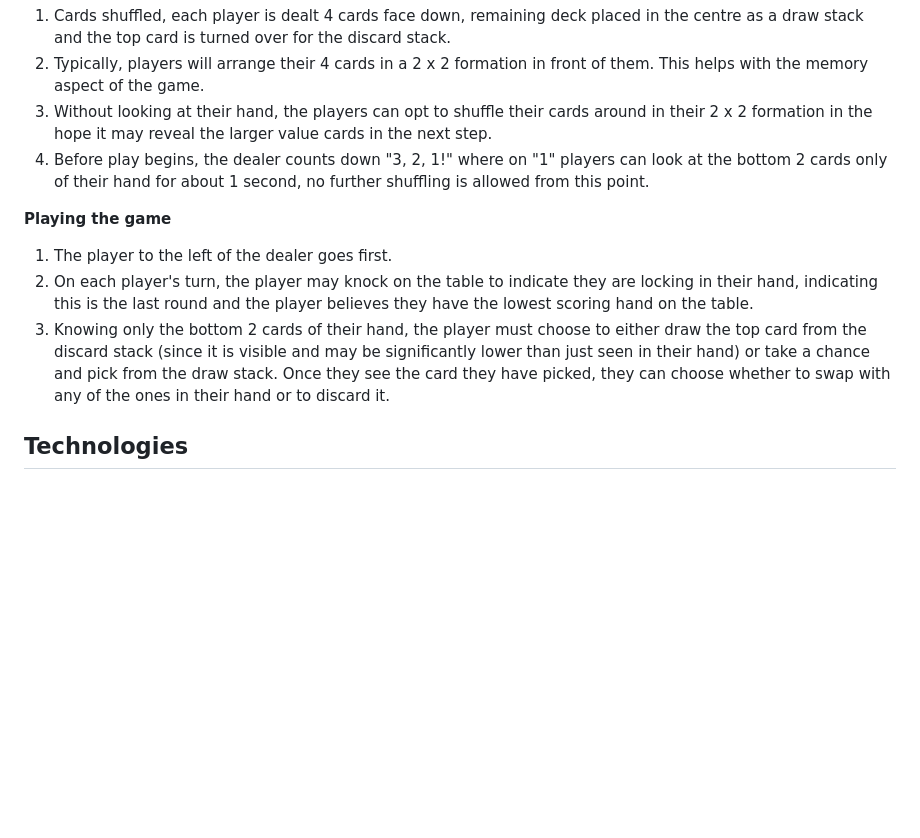
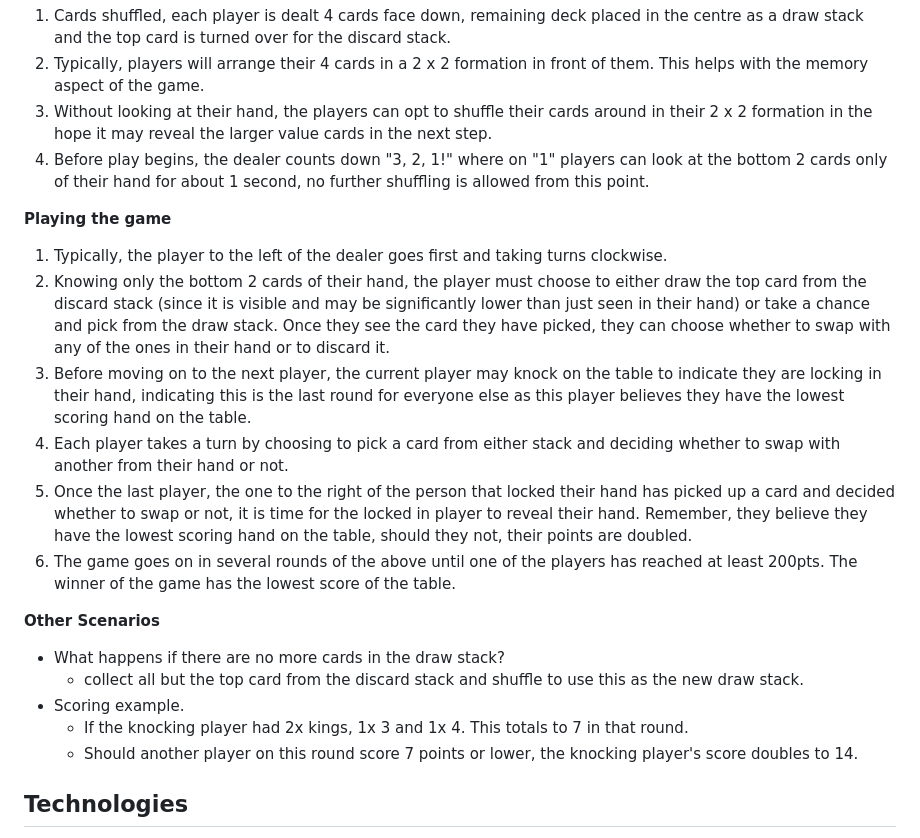
Before and after one commit to dasic002/GameOfKings, a Markdown page: README.md, the part around the change. GitHub-like rendering; blank space fills up the shorter version.

Commit message:
Add description of manual version of kings
Add context of real life game to keep as similar UX as possible in the digital game

```diff
--- a/README.md
+++ b/README.md
@@ -8,12 +8,24 @@ The objective of the game is to score as low as possible, with Kings being worth
 1) Cards shuffled, each player is dealt 4 cards face down, remaining deck placed in the centre as a draw stack and the top card is turned over for the discard stack.
 2) Typically, players will arrange their 4 cards in a 2 x 2 formation in front of them. This helps with the memory aspect of the game.
 3) Without looking at their hand, the players can opt to shuffle their cards around in their 2 x 2 formation in the hope it may reveal the larger value cards in the next step.
-3) Before play begins, the dealer counts down "3, 2, 1!" where on "1" players can look at the bottom 2 cards only of their hand for about 1 second, no further shuffling is allowed from this point.
+4) Before play begins, the dealer counts down "3, 2, 1!" where on "1" players can look at the bottom 2 cards only of their hand for about 1 second, no further shuffling is allowed from this point.
 
 **Playing the game**
-1) The player to the left of the dealer goes first.
-2) On each player's turn, the player may knock on the table to indicate they are locking in their hand, indicating this is the last round and the player believes they have the lowest scoring hand on the table.
+1) Typically, the player to the left of the dealer goes first and taking turns clockwise.
 2) Knowing only the bottom 2 cards of their hand, the player must choose to either draw the top card from the discard stack (since it is visible and may be significantly lower than just seen in their hand) or take a chance and pick from the draw stack. Once they see the card they have picked, they can choose whether to swap with any of the ones in their hand or to discard it.
+3) Before moving on to the next player, the current player may knock on the table to indicate they are locking in their hand, indicating this is the last round for everyone else as this player believes they have the lowest scoring hand on the table.
+4) Each player takes a turn by choosing to pick a card from either stack and deciding whether to swap with another from their hand or not.
+5) Once the last player, the one to the right of the person that locked their hand has picked up a card and decided whether to swap or not, it is time for the locked in player to reveal their hand. Remember, they believe they have the lowest scoring hand on the table, should they not, their points are doubled.
+6) The game goes on in several rounds of the above until one of the players has reached at least 200pts. The winner of the game has the lowest score of the table.
+
+**Other Scenarios**
+- What happens if there are no more cards in the draw stack?
+  - collect all but the top card from the discard stack and shuffle to use this as the new draw stack.
+- Scoring example.
+  - If the knocking player had 2x kings, 1x 3 and 1x 4. This totals to 7 in that round.
+  - Should another player on this round score 7 points or lower, the knocking player's score doubles to 14.
+
+
 
 <!-- portfolio site for myself. It will showcase some of my work as a Product Design Engineer/Industrial Designer to prospective clients and/or employers. Visitors will be able to learn a little about my background, see examples of my work, find my contact details and visit my linkedIn profile, company's instagram and etsy store.
 
```
